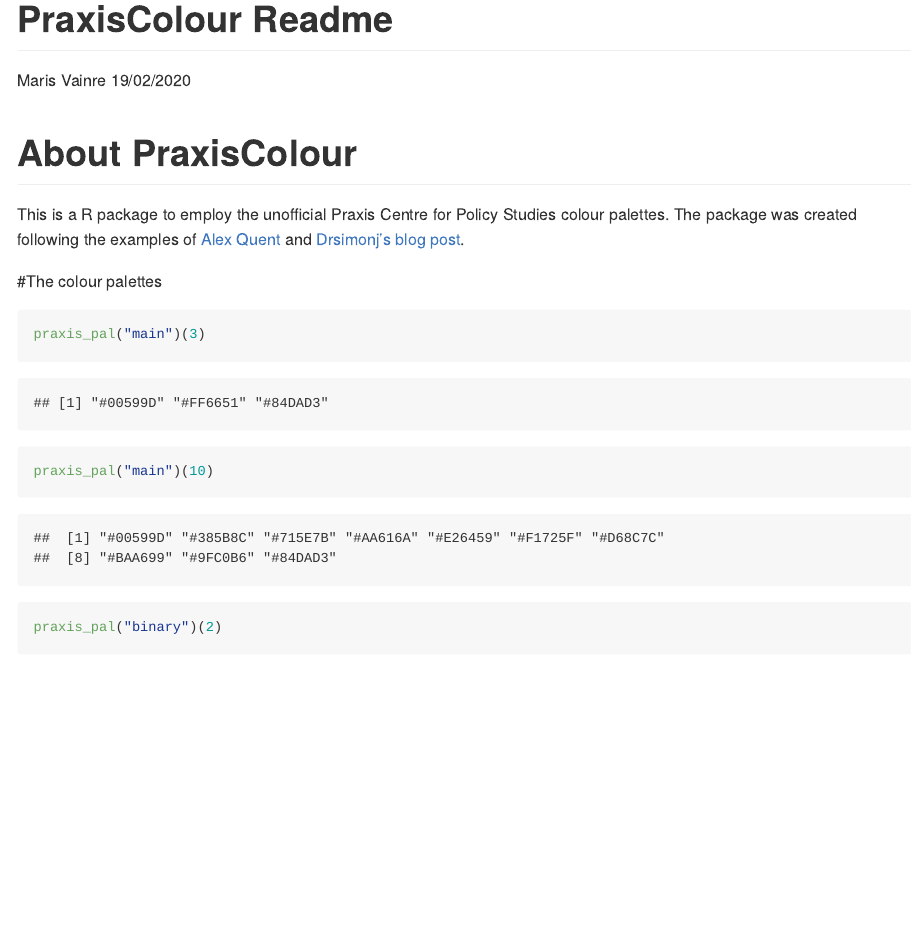
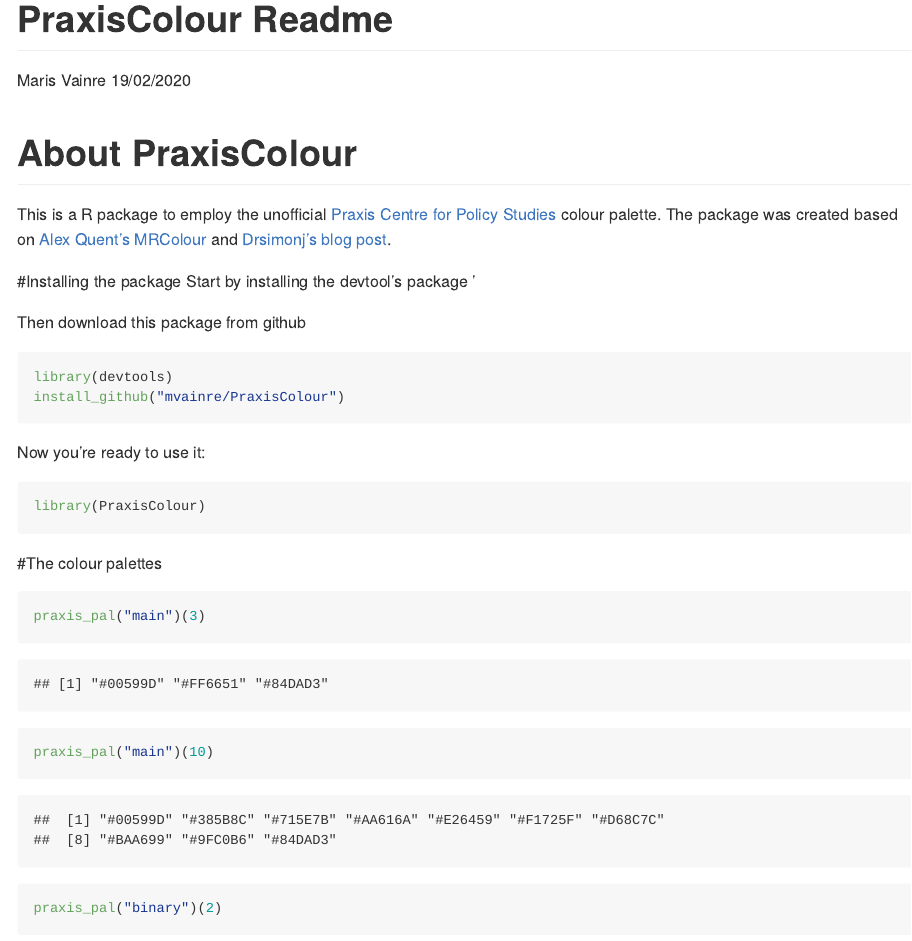
Before and after one commit to mvainre/PraxisColour, an R Markdown document (Readme.Rmd): the page in a window 1100 px wide, from its top. The pictures show the output file Readme.md that the author committed with the source, drawn offline in the style of GitHub.

Commit message:
Added instructions on installing the package
Added instructions on how to install a package from Github

````diff
--- a/Readme.Rmd
+++ b/Readme.Rmd
@@ -14,7 +14,23 @@
 
 # About PraxisColour
 
-This is a R package to employ the unofficial Praxis Centre for Policy Studies colour palettes. The package was created following the examples of [Alex Quent](https://github.com/JAQuent/MRColour) and [Drsimonj's blog post](https://drsimonj.svbtle.com/creating-corporate-colour-palettes-for-ggplot2).
+This is a R package to employ the unofficial [Praxis Centre for Policy Studies](http://www.praxis.ee/en/) colour palette. The package was created based on [Alex Quent's MRColour](https://github.com/JAQuent/MRColour) and [Drsimonj's blog post](https://drsimonj.svbtle.com/creating-corporate-colour-palettes-for-ggplot2).
+
+#Installing the package
+Start by installing the devtool's package '
+```{r devtoolsInstall, eval=FALSE, message=FALSE, warning=FALSE, include=FALSE}
+install.packages("devtools")
+```
+
+Then download this package from github
+```{r GithubDL, message=FALSE, warning=FALSE}
+library(devtools)
+install_github("mvainre/PraxisColour")
+```
+Now you're ready to use it:
+```{r Run, message=FALSE, warning=FALSE, include=TRUE}
+library(PraxisColour)
+```
 
 #The colour palettes
 
````
Also changed, not shown: Readme.md.
